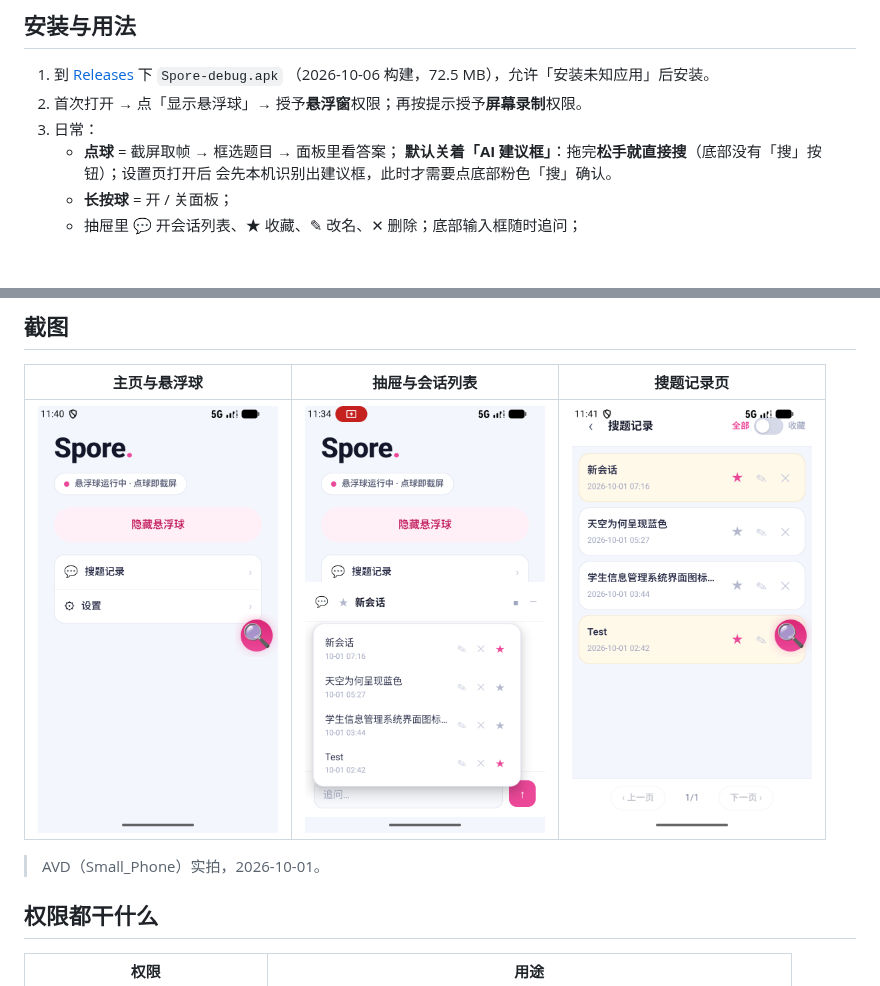
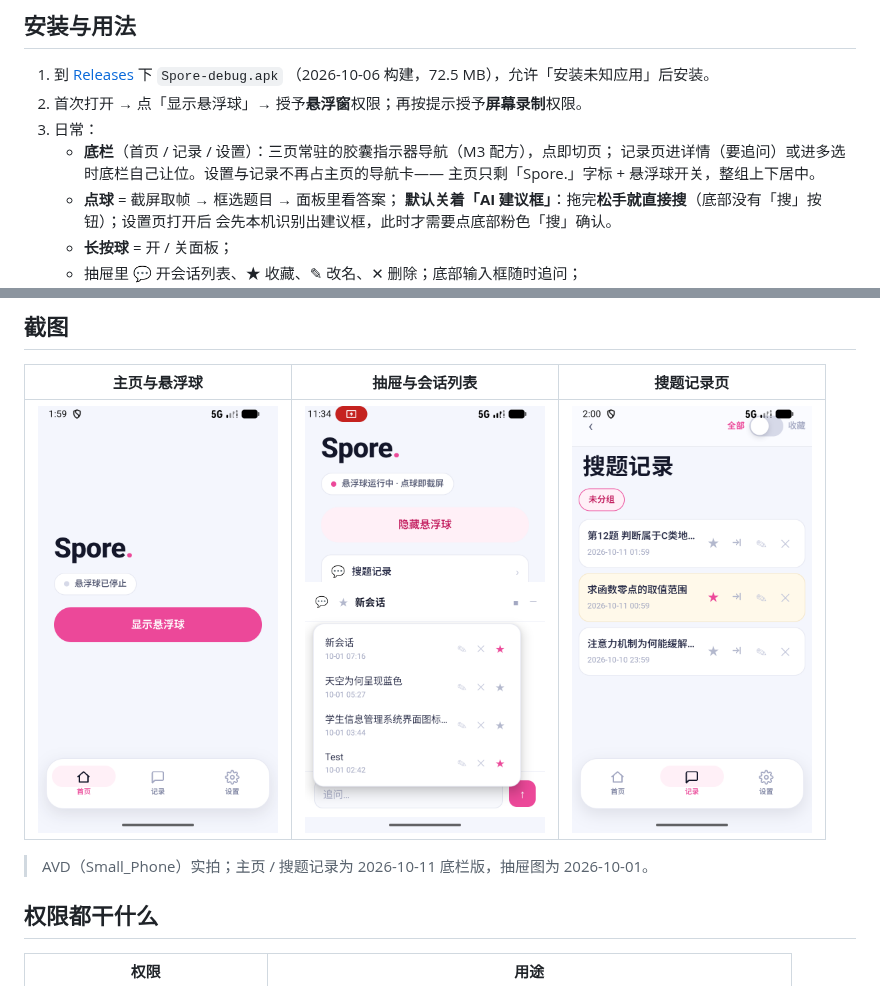
Before and after one commit to Offblink/Spore-Mobile, a Markdown page: README.md, 2 parts joined by grey strips. GitHub-like rendering; pictures changed too: docs/readme/main.png, docs/readme/records.png; blank space fills up the shorter version.

```diff
--- a/README.md
+++ b/README.md
@@ -68,6 +68,9 @@
    （2026-10-06 构建，72.5 MB），允许「安装未知应用」后安装。
 2. 首次打开 → 点「显示悬浮球」→ 授予**悬浮窗**权限；再按提示授予**屏幕录制**权限。
 3. 日常：
+   - **底栏**（首页 / 记录 / 设置）：三页常驻的胶囊指示器导航（M3 配方），点即切页；
+     记录页进详情（要追问）或进多选时底栏自己让位。设置与记录不再占主页的导航卡——
+     主页只剩「Spore.」字标 + 悬浮球开关，整组上下居中。
    - **点球** = 截屏取帧 → 框选题目 → 面板里看答案；
      **默认关着「AI 建议框」**：拖完**松手就直接搜**（底部没有「搜」按钮）；设置页打开后
      会先本机识别出建议框，此时才需要点底部粉色「搜」确认。
@@ -85,7 +88,7 @@
 |---|---|---|
 | <img src="docs/readme/main.png" width="240" alt="主页"> | <img src="docs/readme/sessions.png" width="240" alt="会话列表"> | <img src="docs/readme/records.png" width="240" alt="搜题记录"> |
 
-> AVD（Small_Phone）实拍，2026-10-01。
+> AVD（Small_Phone）实拍；主页 / 搜题记录为 2026-10-11 底栏版，抽屉图为 2026-10-01。
 
 ## 权限都干什么
 
```
Also changed, not shown: 11 other files.
